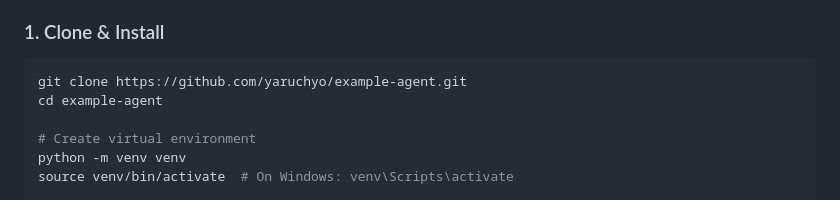
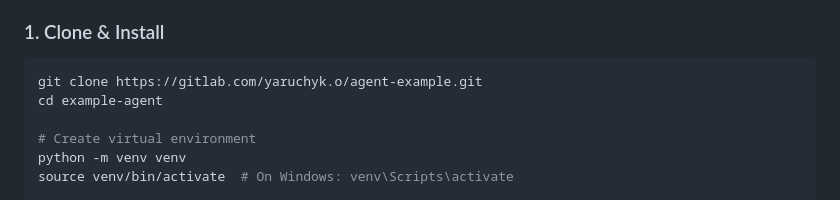
Before and after one commit to yaruchyo/agent-example, a Markdown page: README.md, the part around the change. Rendered like a GitHub page.

Commit message:
update to gitlab

````diff
--- a/README.md
+++ b/README.md
@@ -43,7 +43,7 @@ This project serves as a **reference implementation** for developers who want to
 ### 1. Clone & Install
 
 ```bash
-git clone https://github.com/yaruchyo/example-agent.git
+git clone https://gitlab.com/yaruchyk.o/agent-example.git
 cd example-agent
 
 # Create virtual environment
````
